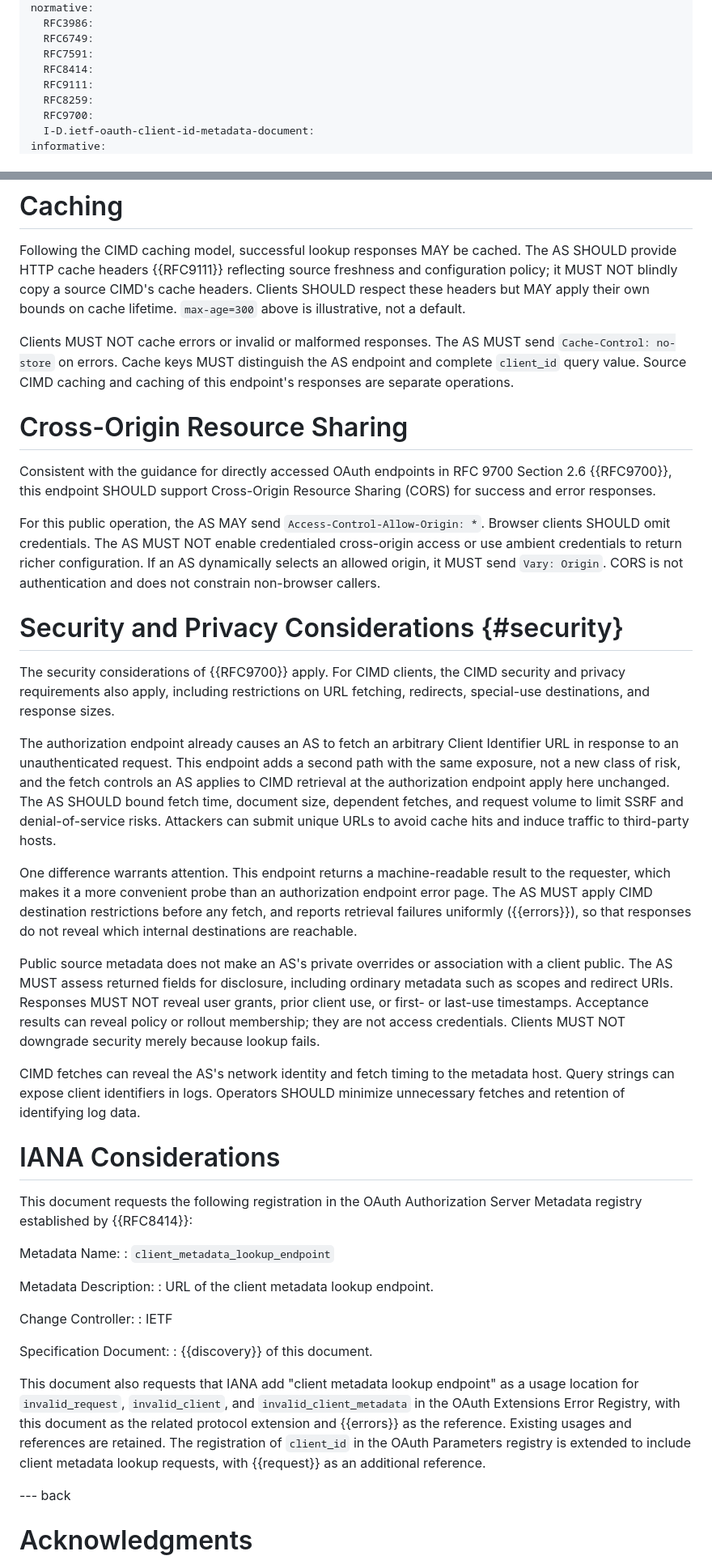
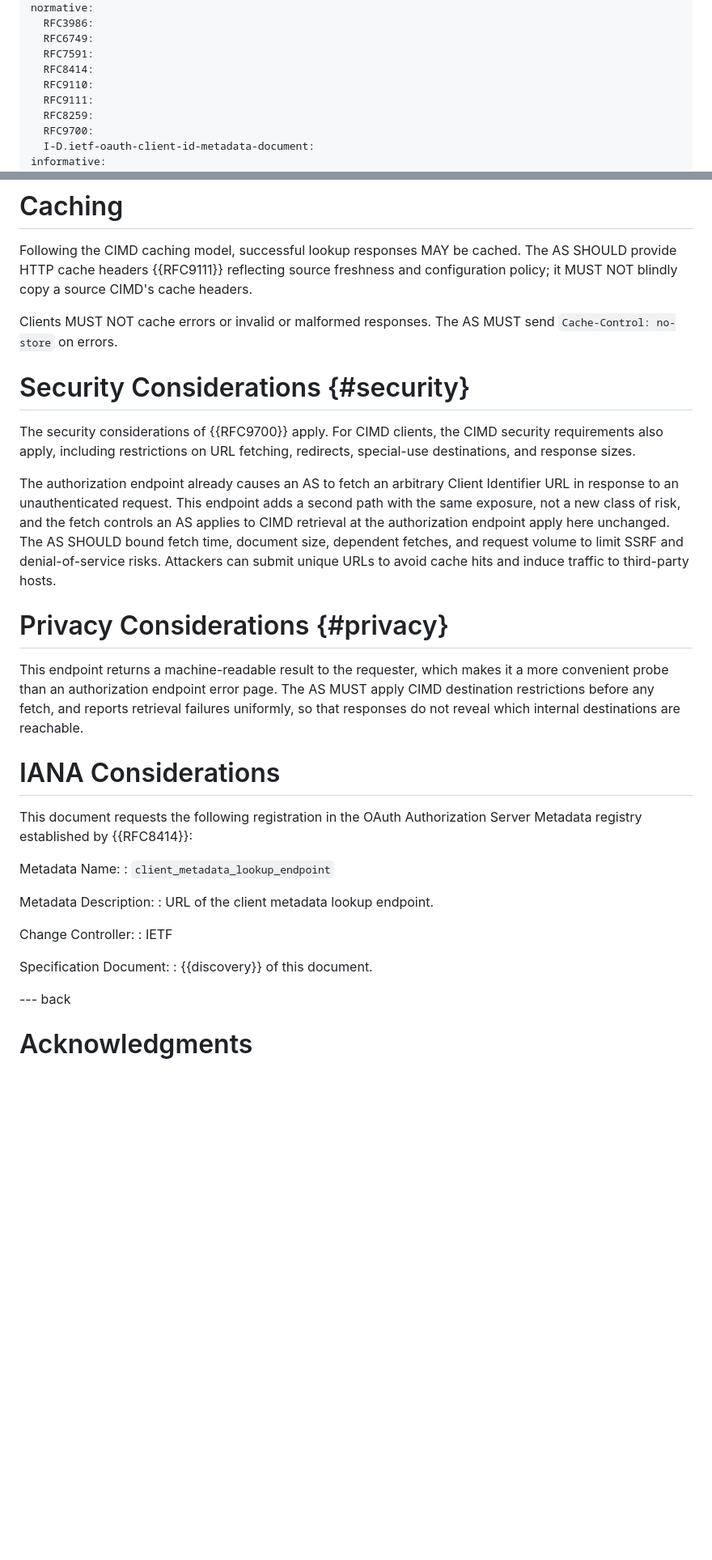
Before and after one commit to maxwellgerber/draft-gerber-oauth-client-metadata-lookup, a Markdown page: draft-gerber-oauth-client-metadata-lookup.md, 2 parts joined by grey strips. Shown at 81% size. GitHub-like rendering; blank space fills up the shorter version.

```diff
--- a/draft-gerber-oauth-client-metadata-lookup.md
+++ b/draft-gerber-oauth-client-metadata-lookup.md
@@ -16,6 +16,7 @@ normative:
   RFC6749:
   RFC7591:
   RFC8414:
+  RFC9110:
   RFC9111:
   RFC8259:
   RFC9700:
@@ -293,30 +309,15 @@ necessarily indicate a defect in the client's metadata.
 Following the CIMD caching model, successful lookup responses MAY be cached.
 The AS SHOULD provide HTTP cache headers {{RFC9111}} reflecting source
 freshness and configuration policy; it MUST NOT blindly copy a source CIMD's
-cache headers. Clients SHOULD respect these headers but MAY apply their own
-bounds on cache lifetime. `max-age=300` above is illustrative, not a default.
+cache headers.
 
 Clients MUST NOT cache errors or invalid or malformed responses. The AS MUST
-send `Cache-Control: no-store` on errors. Cache keys MUST distinguish the AS
-endpoint and complete `client_id` query value. Source CIMD caching and caching
-of this endpoint's responses are separate operations.
+send `Cache-Control: no-store` on errors.
 
-# Cross-Origin Resource Sharing
-
-Consistent with the guidance for directly accessed OAuth endpoints in
-RFC 9700 Section 2.6 {{RFC9700}}, this endpoint SHOULD support Cross-Origin
-Resource Sharing (CORS) for success and error responses.
-
-For this public operation, the AS MAY send `Access-Control-Allow-Origin: *`.
-Browser clients SHOULD omit credentials. The AS MUST NOT enable credentialed
-cross-origin access or use ambient credentials to return richer configuration.
-If an AS dynamically selects an allowed origin, it MUST send `Vary: Origin`.
-CORS is not authentication and does not constrain non-browser callers.
-
-# Security and Privacy Considerations {#security}
+# Security Considerations {#security}
 
 The security considerations of {{RFC9700}} apply. For CIMD clients, the CIMD
-security and privacy requirements also apply, including restrictions on URL
+security requirements also apply, including restrictions on URL
 fetching, redirects, special-use destinations, and response sizes.
 
 The authorization endpoint already causes an AS to fetch an arbitrary Client
@@ -328,23 +329,13 @@ fetches, and request volume to limit SSRF and denial-of-service risks.
 Attackers can submit unique URLs to avoid cache hits and induce traffic to
 third-party hosts.
 
-One difference warrants attention. This endpoint returns a machine-readable
-result to the requester, which makes it a more convenient probe than an
-authorization endpoint error page. The AS MUST apply CIMD destination
-restrictions before any fetch, and reports retrieval failures uniformly
-({{errors}}), so that responses do not reveal which internal destinations are
-reachable.
+# Privacy Considerations {#privacy}
 
-Public source metadata does not make an AS's private overrides or association
-with a client public. The AS MUST assess returned fields for disclosure,
-including ordinary metadata such as scopes and redirect URIs. Responses MUST
-NOT reveal user grants, prior client use, or first- or last-use timestamps.
-Acceptance results can reveal policy or rollout membership; they are not access
-credentials. Clients MUST NOT downgrade security merely because lookup fails.
-
-CIMD fetches can reveal the AS's network identity and fetch timing to the
-metadata host. Query strings can expose client identifiers in logs. Operators
-SHOULD minimize unnecessary fetches and retention of identifying log data.
+This endpoint returns a machine-readable result to the requester, which makes
+it a more convenient probe than an authorization endpoint error page. The AS
+MUST apply CIMD destination restrictions before any fetch, and reports
+retrieval failures uniformly, so that responses do not reveal which internal
+destinations are reachable.
 
 # IANA Considerations
 
@@ -363,14 +354,6 @@ Change Controller:
 Specification Document:
 : {{discovery}} of this document.
 
-This document also requests that IANA add "client metadata lookup endpoint" as
-a usage location for `invalid_request`, `invalid_client`, and
-`invalid_client_metadata` in the OAuth Extensions Error Registry, with this
-document as the related protocol extension and {{errors}} as the reference.
-Existing usages and references are retained. The registration of `client_id`
-in the OAuth Parameters registry is extended to include client metadata lookup
-requests, with {{request}} as an additional reference.
-
 --- back
 
 # Acknowledgments
```
Also changed, not shown: other parts of draft-gerber-oauth-client-metadata-lookup.md (+71 -56 lines).
